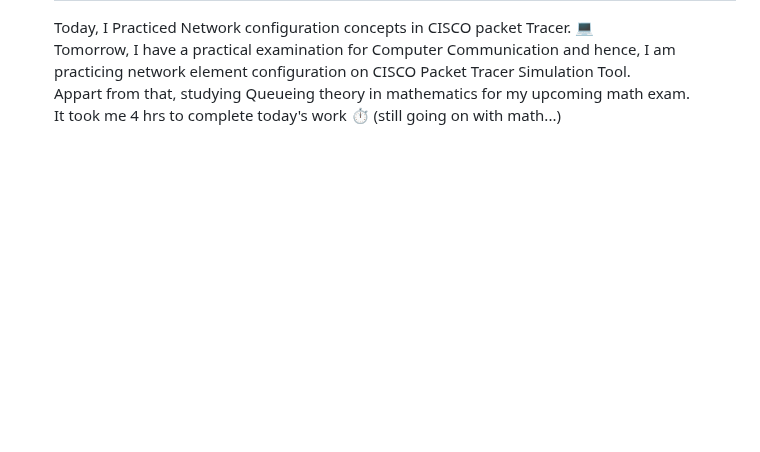
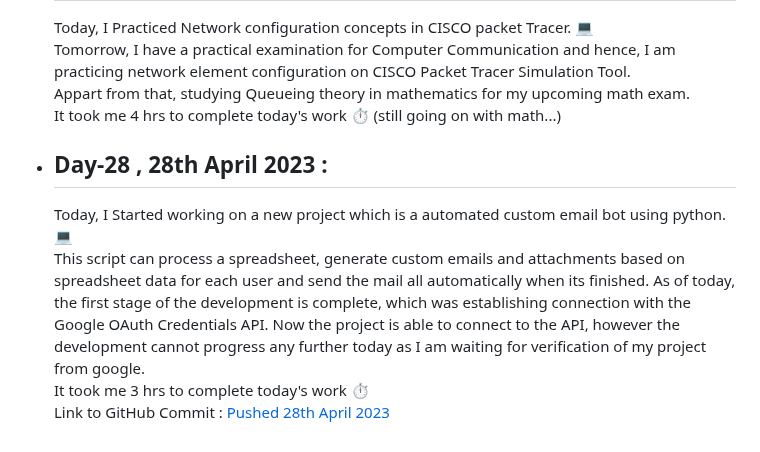
Before and after one commit to SiddharthaBhattacharjee/30Days_Of_Productivity, a Markdown page: logs.md, the part around the change. Drawn GitHub-style; blank space fills up the shorter version.

Commit message:
V 2.0 Day 28

```diff
--- a/logs.md
+++ b/logs.md
@@ -385,3 +385,9 @@ I am taking up the challenge again with everyone else in CodeChef Family. This t
     Tomorrow, I have a practical examination for Computer Communication and hence, I am practicing network element configuration on CISCO Packet Tracer Simulation Tool.<br>
     Appart from that, studying Queueing theory in mathematics for my upcoming math exam.<br>
     It took me 4 hrs to complete today's work ⏱️ (still going on with math...)<br>
+
+- ## Day-28 , 28th April 2023 :
+    Today, I Started working on a new project which is a automated custom email bot using python. 💻<br>
+    This script can process a spreadsheet, generate custom emails and attachments based on spreadsheet data for each user and send the mail all automatically when its finished. As of today, the first stage of the development is complete, which was establishing connection with the Google OAuth Credentials API. Now the project is able to connect to the API, however the development cannot progress any further today as I am waiting for verification of my project from google.<br>
+    It took me 3 hrs to complete today's work ⏱️<br>
+    Link to GitHub Commit : [Pushed 28th April 2023](https://github.com/SiddharthaBhattacharjee/Auto_Email_Bot_Python/commit/fd69edc77935ac3d154249e9f3f58c4d15e3895c)
```
